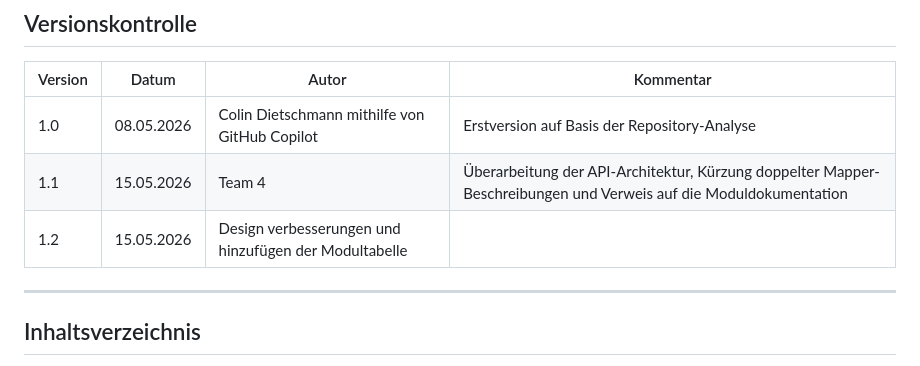
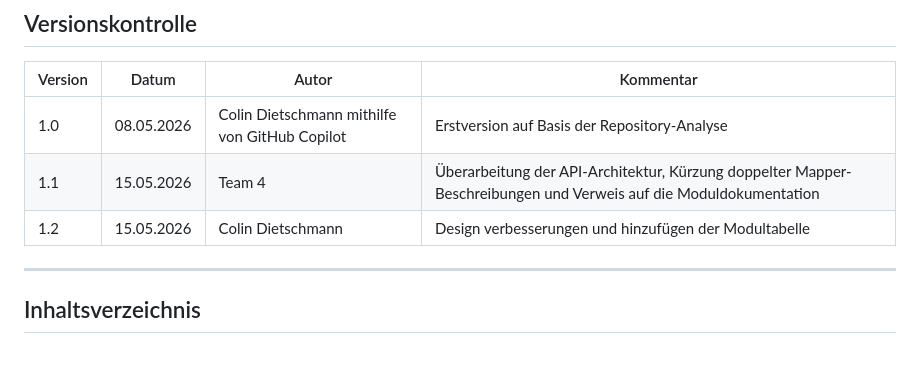
Before and after one commit to DHBW-TINF24F/Team4-Semantic-Wikibase, a Markdown page: PROJECT/TINF24F_4_SAS.md, the part around the change. Rendered like a GitHub page.

Commit message:
Update version 1.2 entry in TINF24F_4_SAS.md

```diff
--- a/PROJECT/TINF24F_4_SAS.md
+++ b/PROJECT/TINF24F_4_SAS.md
@@ -19,7 +19,7 @@
 |---------|------------|------------------------------------|--------------------------|
 | 1.0     | 08.05.2026 | Colin Dietschmann mithilfe von GitHub Copilot | Erstversion auf Basis der Repository-Analyse |
 | 1.1     | 15.05.2026 | Team 4 | Überarbeitung der API-Architektur, Kürzung doppelter Mapper-Beschreibungen und Verweis auf die Moduldokumentation |
-|1.2      |15.05.2026  |Design verbesserungen und hinzufügen der Modultabelle|
+|1.2      |15.05.2026  |Colin Dietschmann                              |Design verbesserungen und hinzufügen der Modultabelle|
 ---
 
 ## Inhaltsverzeichnis
```
